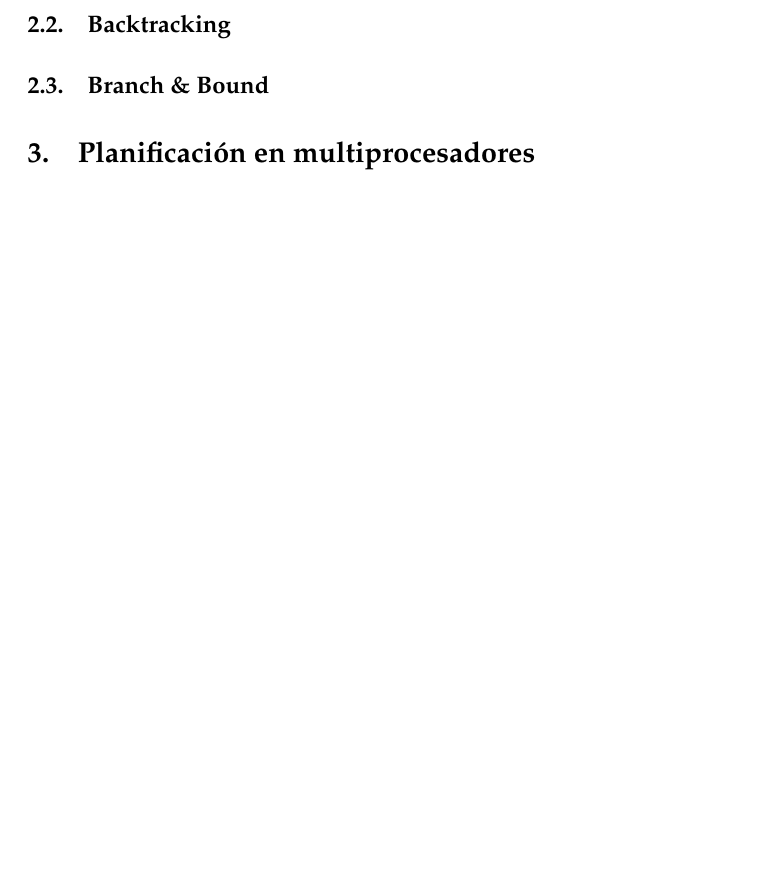
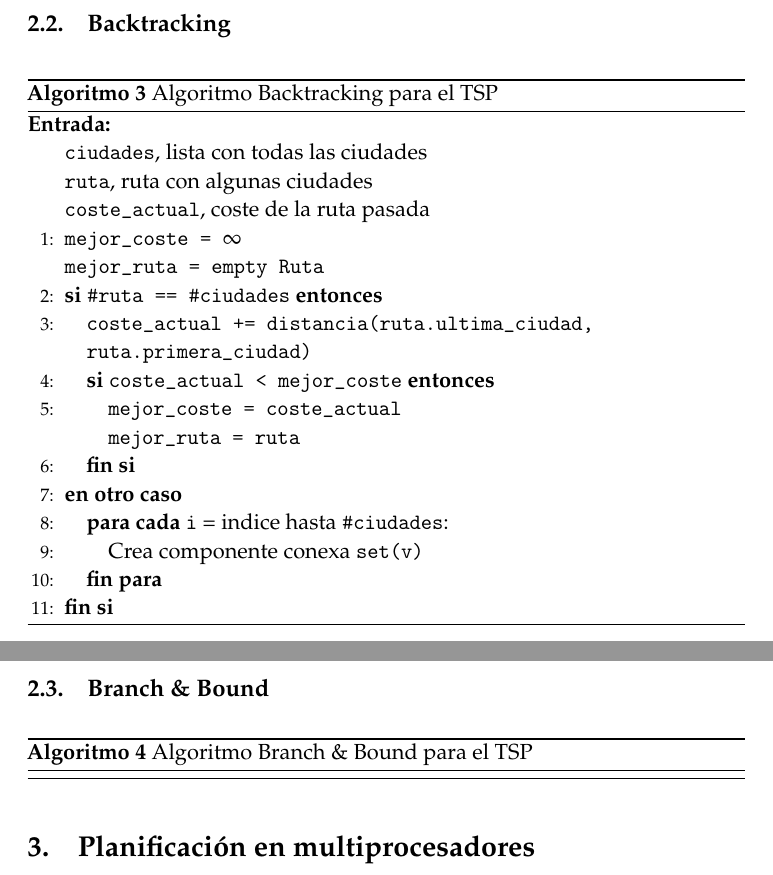
Before and after one commit to mroman42/backtracking, a LaTeX paper (tex/memoria.tex): part of page 7 of 27 before the commit and two parts of pages 6 and 7 of 27 after it, the two joined at a grey line, cut so that both start at the same text, the shorter picture padded with empty space. Compiled offline with pdfLaTeX.

Commit message:
Algoritmos TSP(incompleto)

```diff
--- a/tex/memoria.tex
+++ b/tex/memoria.tex
@@ -249,8 +249,39 @@ Una mochila vacía será un par \texttt{([],0)}.
     \end{equation}
 
   \subsection{Backtracking}
+  \begin{algorithm}[H]
+  	\begin{algorithmic}[1]
+  		\REQUIRE \ \\
+          \texttt{ciudades}, lista con todas las ciudades \\
+          \texttt{ruta}, ruta con algunas ciudades \\
+          \texttt{coste\_actual}, coste de la ruta pasada \\
+
+		\STATE{\texttt{mejor\_coste = $\infty$ \\
+		mejor\_ruta = empty Ruta}}
+        \IF{\texttt{\#ruta == \#ciudades}}
+          \STATE{\texttt{coste\_actual += distancia(ruta.ultima\_ciudad, ruta.primera\_ciudad)}}
+
+	      \IF{\texttt{coste\_actual < mejor\_coste}}
+	        \STATE{\texttt{mejor\_coste = coste\_actual\\
+	        mejor\_ruta = ruta}}
+	      \ENDIF
+	    \ELSE
+	      \FORALL{\texttt{i} = indice hasta \texttt{\#ciudades}:}
+	        \STATE{Crea componente conexa \texttt{set(v)}}
+	      \ENDFOR
+	    \ENDIF
+  	\end{algorithmic}
+      \caption{Algoritmo Backtracking para el TSP}
+      \label{Back-TSP}
+  \end{algorithm}
   \subsection{Branch \& Bound}
+    \begin{algorithm}[H]
+    	\begin{algorithmic}[1]
 
+    	\end{algorithmic}
+        \caption{Algoritmo Branch \& Bound para el TSP}
+        \label{BBound-TSP}
+    \end{algorithm}
 
 \section{Planificación en multiprocesadores}
   \subsection{Backtracking}
```
